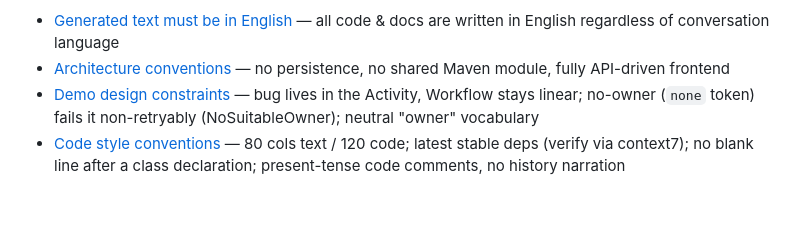
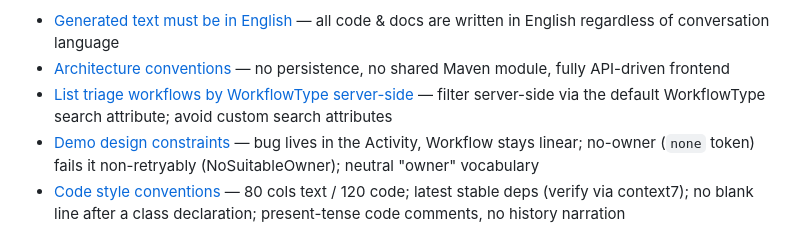
Before and after one commit to alexandreroman/replay-to-repair, a Markdown page: .claude/project-memory/MEMORY.md, the part around the change. Drawn GitHub-style; blank space fills up the shorter version.

Commit message:
Record the workflow-listing convention in project memory
Note that triage workflows are listed by filtering server-side on the
default WorkflowType search attribute, and that custom search
attributes are avoided.

Co-Authored-By: Claude Opus 4.8 (1M context) <noreply@anthropic.com>

```diff
--- a/.claude/project-memory/MEMORY.md
+++ b/.claude/project-memory/MEMORY.md
@@ -22,6 +22,7 @@
 
 - [Generated text must be in English](references/generated-text-language.md) — all code & docs are written in English regardless of conversation language
 - [Architecture conventions](references/architecture-conventions.md) — no persistence, no shared Maven module, fully API-driven frontend
+- [List triage workflows by WorkflowType server-side](references/list-triage-workflows-by-workflowtype.md) — filter server-side via the default WorkflowType search attribute; avoid custom search attributes
 - [Demo design constraints](references/demo-design-constraints.md) — bug lives in the Activity, Workflow stays linear; no-owner (`none` token) fails it non-retryably (NoSuitableOwner); neutral "owner" vocabulary
 - [Code style conventions](references/code-style-conventions.md) — 80 cols text / 120 code; latest stable deps (verify via context7); no blank line after a class declaration; present-tense code comments, no history narration
 - [Project status](references/project-status.md) — implementation progress and the next step (single place tracking done vs. remaining)
```
Also changed, not shown: 1 other file.
